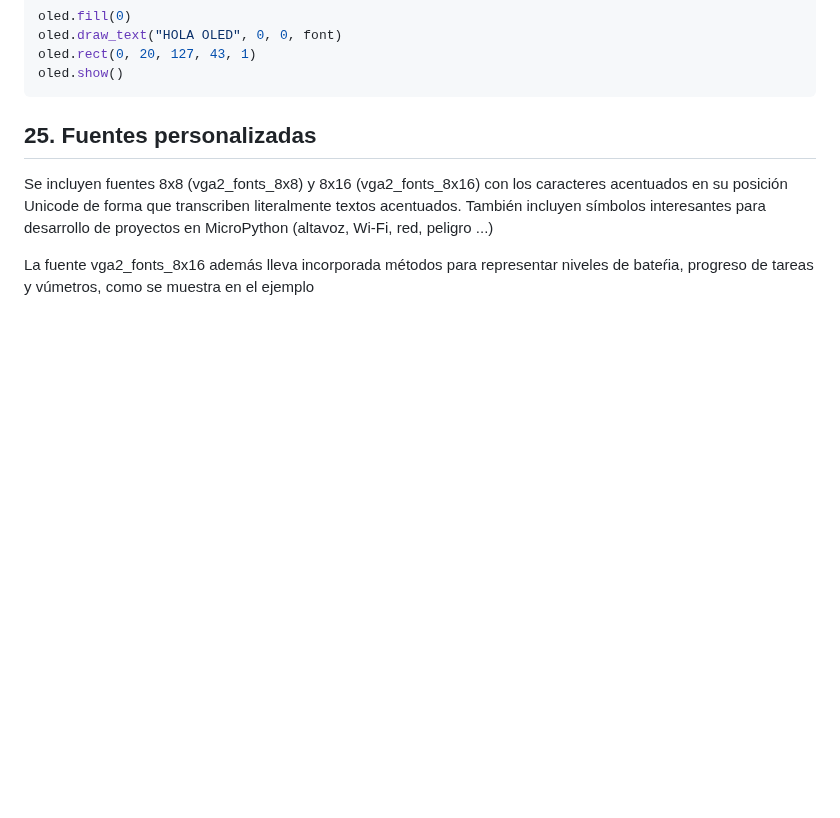
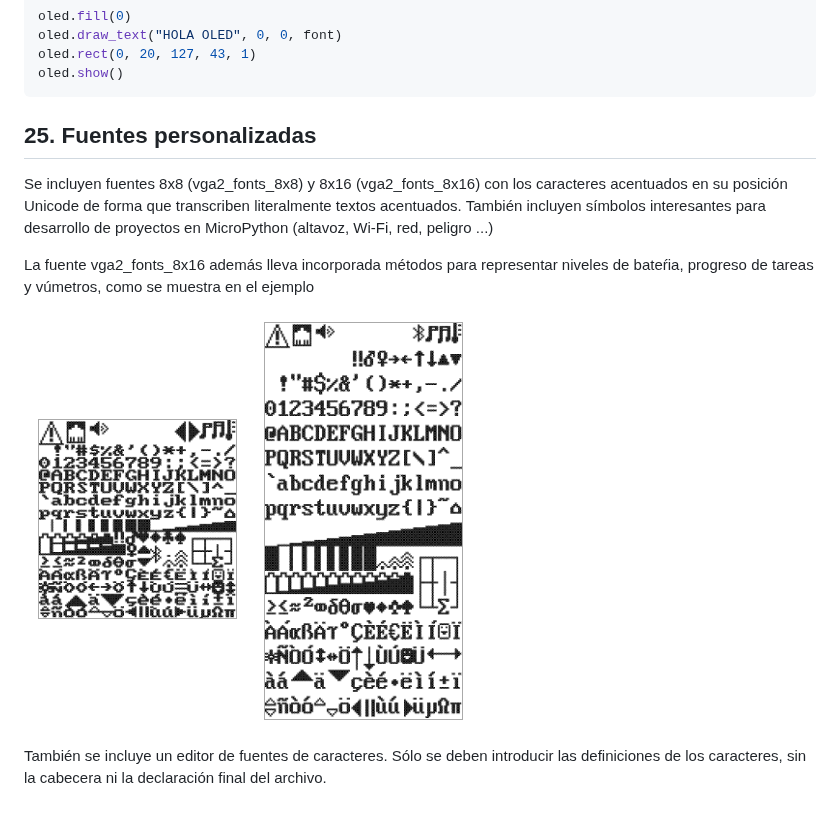
Before and after one commit to jorts64/MicroPythonLibrariesS2mini, a Markdown page: ssd1306_fonts/README.md, the part around the change. GitHub-like rendering; pictures changed too: ssd1306_fonts/img/vga2_fonts_8x16.png (added), ssd1306_fonts/img/vga2_fonts_8x8.png (added); blank space fills up the shorter version.

Commit message:
Added font editor and fonts caption

```diff
--- a/ssd1306_fonts/README.md
+++ b/ssd1306_fonts/README.md
@@ -893,5 +893,10 @@ oled.show()
 
 Se incluyen fuentes 8x8 (vga2_fonts_8x8) y 8x16 (vga2_fonts_8x16) con los caracteres acentuados en su posición Unicode de forma que transcriben literalmente textos acentuados. También incluyen símbolos interesantes para desarrollo de proyectos en MicroPython (altavoz, Wi-Fi, red, peligro ...)
 
-La fuente vga2_fonts_8x16 además lleva incorporada métodos para representar niveles de bateŕia, progreso de tareas y vúmetros, como se muestra en
-el ejemplo
+La fuente vga2_fonts_8x16 además lleva incorporada métodos para representar niveles de bateŕia, progreso de tareas y vúmetros, como se muestra en el ejemplo
+
+![](img/vga2_fonts_8x8.png)
+![](img/vga2_fonts_8x16.png)
+
+También se incluye un editor de fuentes de caracteres. Sólo se deben introducir las definiciones de los
+caracteres, sin la cabecera ni la declaración final del archivo.
```
Also changed, not shown: 1 other file.
